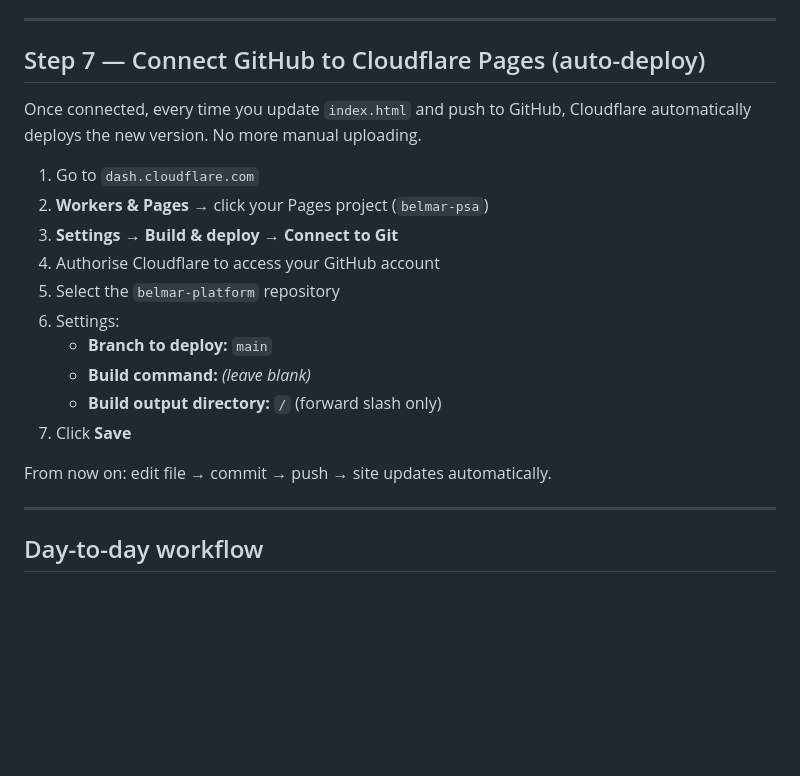
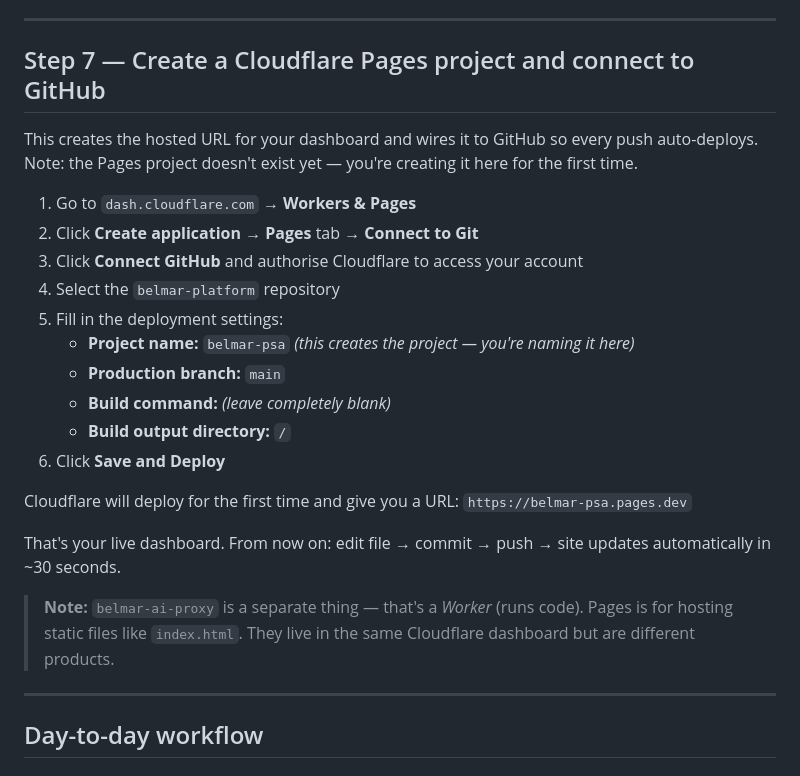
Before and after one commit to roanalfonso-create/belmar-platform, a Markdown page: docs/github-setup.md, the part around the change. Drawn GitHub-style; blank space fills up the shorter version.

Commit message:
update setup

```diff
--- a/docs/github-setup.md
+++ b/docs/github-setup.md
@@ -106,22 +106,32 @@ Your repo is currently only on your computer. Publishing puts it on GitHub.com.
 
 ---
 
-## Step 7 — Connect GitHub to Cloudflare Pages (auto-deploy)
+## Step 7 — Create a Cloudflare Pages project and connect to GitHub
 
-Once connected, every time you update `index.html` and push to GitHub, Cloudflare automatically deploys the new version. No more manual uploading.
+This creates the hosted URL for your dashboard and wires it to GitHub so every
+push auto-deploys. Note: the Pages project doesn't exist yet — you're creating
+it here for the first time.
 
-1. Go to `dash.cloudflare.com`
-2. **Workers & Pages** → click your Pages project (`belmar-psa`)
-3. **Settings** → **Build & deploy** → **Connect to Git**
-4. Authorise Cloudflare to access your GitHub account
-5. Select the `belmar-platform` repository
-6. Settings:
-   - **Branch to deploy:** `main`
-   - **Build command:** *(leave blank)*
-   - **Build output directory:** `/` (forward slash only)
-7. Click **Save**
+1. Go to `dash.cloudflare.com` → **Workers & Pages**
+2. Click **Create application** → **Pages** tab → **Connect to Git**
+3. Click **Connect GitHub** and authorise Cloudflare to access your account
+4. Select the `belmar-platform` repository
+5. Fill in the deployment settings:
+   - **Project name:** `belmar-psa` *(this creates the project — you're naming it here)*
+   - **Production branch:** `main`
+   - **Build command:** *(leave completely blank)*
+   - **Build output directory:** `/`
+6. Click **Save and Deploy**
 
-From now on: edit file → commit → push → site updates automatically.
+Cloudflare will deploy for the first time and give you a URL:
+`https://belmar-psa.pages.dev`
+
+That's your live dashboard. From now on: edit file → commit → push → site
+updates automatically in ~30 seconds.
+
+> **Note:** `belmar-ai-proxy` is a separate thing — that's a *Worker* (runs
+> code). Pages is for hosting static files like `index.html`. They live in the
+> same Cloudflare dashboard but are different products.
 
 ---
 
```
